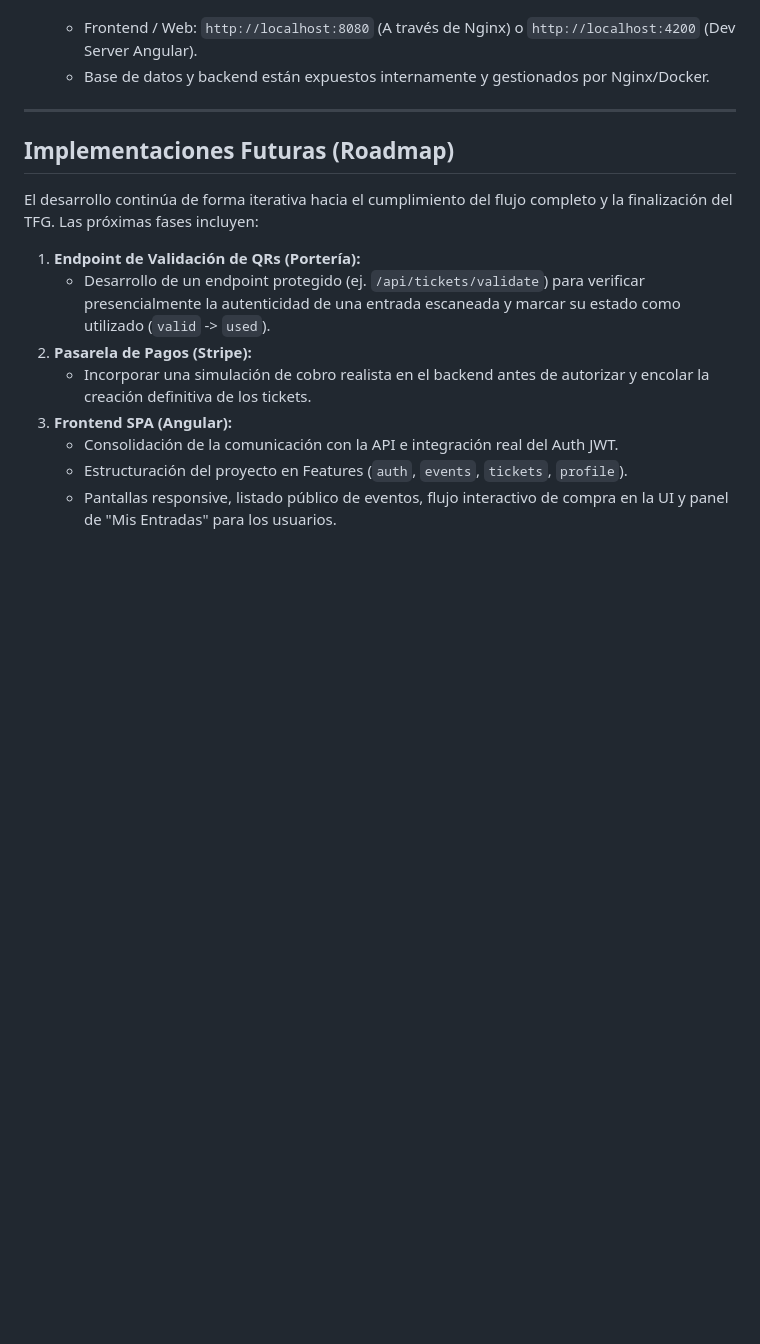
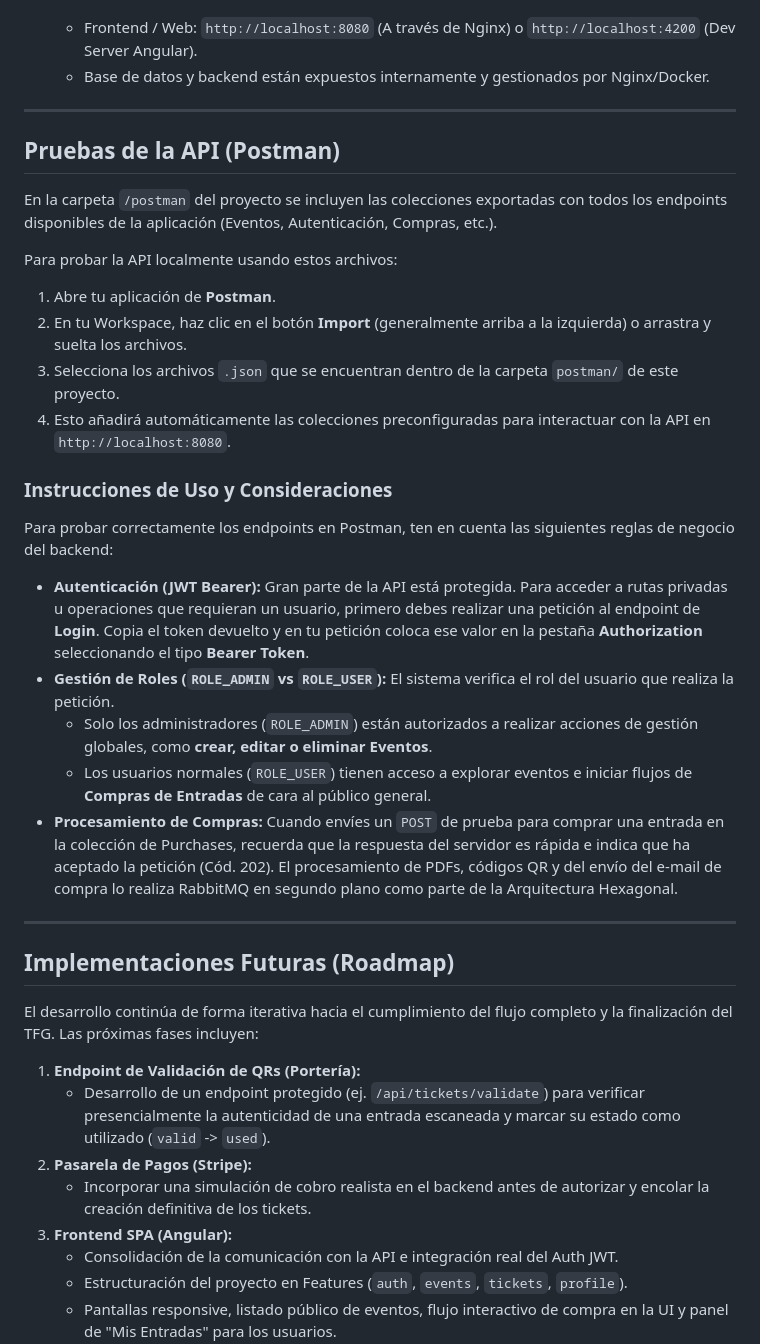
Before and after one commit to JoseRomanDev/EntryPass, a Markdown page: README.md, the part around the change. Drawn GitHub-style; blank space fills up the shorter version.

Commit message:
Added memoria_parcial2.md and postman endpoints for testing

```diff
--- a/README.md
+++ b/README.md
@@ -95,9 +95,29 @@ El proyecto está completamente dockerizado para facilitar su despliegue y desar
    * Frontend / Web: `http://localhost:8080` (A través de Nginx) o `http://localhost:4200` (Dev Server Angular).
    * Base de datos y backend están expuestos internamente y gestionados por Nginx/Docker.
 
+---
 
+##  Pruebas de la API (Postman)
+
+En la carpeta `/postman` del proyecto se incluyen las colecciones exportadas con todos los endpoints disponibles de la aplicación (Eventos, Autenticación, Compras, etc.).
+
+Para probar la API localmente usando estos archivos:
+1. Abre tu aplicación de **Postman**.
+2. En tu Workspace, haz clic en el botón **Import** (generalmente arriba a la izquierda) o arrastra y suelta los archivos.
+3. Selecciona los archivos `.json` que se encuentran dentro de la carpeta `postman/` de este proyecto.
+4. Esto añadirá automáticamente las colecciones preconfiguradas para interactuar con la API en `http://localhost:8080`.
+
+###  Instrucciones de Uso y Consideraciones
+Para probar correctamente los endpoints en Postman, ten en cuenta las siguientes reglas de negocio del backend:
+
+* **Autenticación (JWT Bearer):** Gran parte de la API está protegida. Para acceder a rutas privadas u operaciones que requieran un usuario, primero debes realizar una petición al endpoint de **Login**. Copia el token devuelto y en tu petición coloca ese valor en la pestaña **Authorization** seleccionando el tipo **Bearer Token**.
+* **Gestión de Roles (`ROLE_ADMIN` vs `ROLE_USER`):** El sistema verifica el rol del usuario que realiza la petición.
+  * Solo los administradores (`ROLE_ADMIN`) están autorizados a realizar acciones de gestión globales, como **crear, editar o eliminar Eventos**.
+  * Los usuarios normales (`ROLE_USER`) tienen acceso a explorar eventos e iniciar flujos de **Compras de Entradas** de cara al público general.
+* **Procesamiento de Compras:** Cuando envíes un `POST` de prueba para comprar una entrada en la colección de Purchases, recuerda que la respuesta del servidor es rápida e indica que ha aceptado la petición (Cód. 202). El procesamiento de PDFs, códigos QR y del envío del e-mail de compra lo realiza RabbitMQ en segundo plano como parte de la Arquitectura Hexagonal.
 
 ---
+
 
 ##  Implementaciones Futuras (Roadmap)
 
```
Also changed, not shown: docs/memoria_parcial2.md (added, +255 -0 lines).
